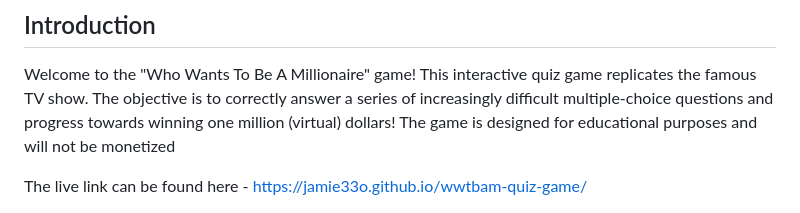
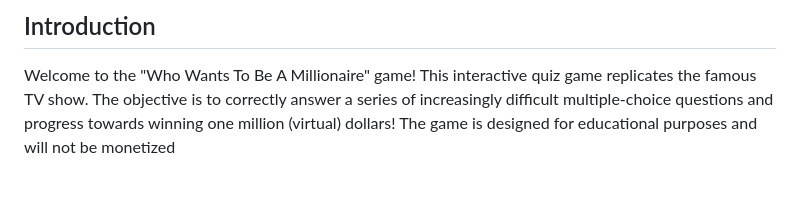
Before and after one commit to jamie33o/Project2, a Markdown page: README.md, the part around the change printed below. Rendered like a GitHub page; blank space fills up the shorter version.

```diff
--- a/README.md
+++ b/README.md
@@ -8,5 +14,4 @@ Welcome to,
 
 Welcome to the "Who Wants To Be A Millionaire" game! This interactive quiz game replicates the famous TV show. The objective is to correctly answer a series of increasingly difficult multiple-choice questions and progress towards winning one million (virtual) dollars! The game is designed for educational purposes and will not be monetized
 
-The live link can be found here - https://jamie33o.github.io/wwtbam-quiz-game/
 
```
Also changed, not shown: other parts of README.md (+11 -1 lines).
